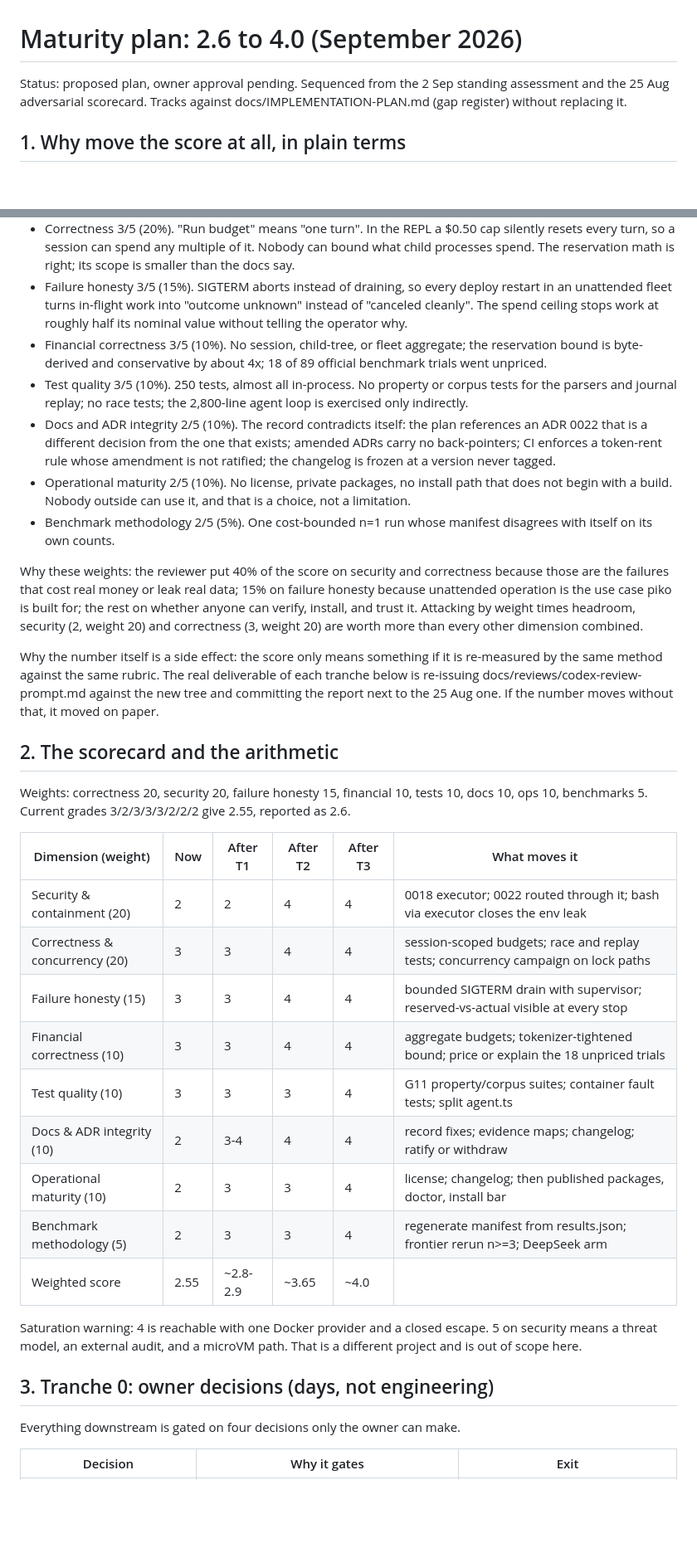
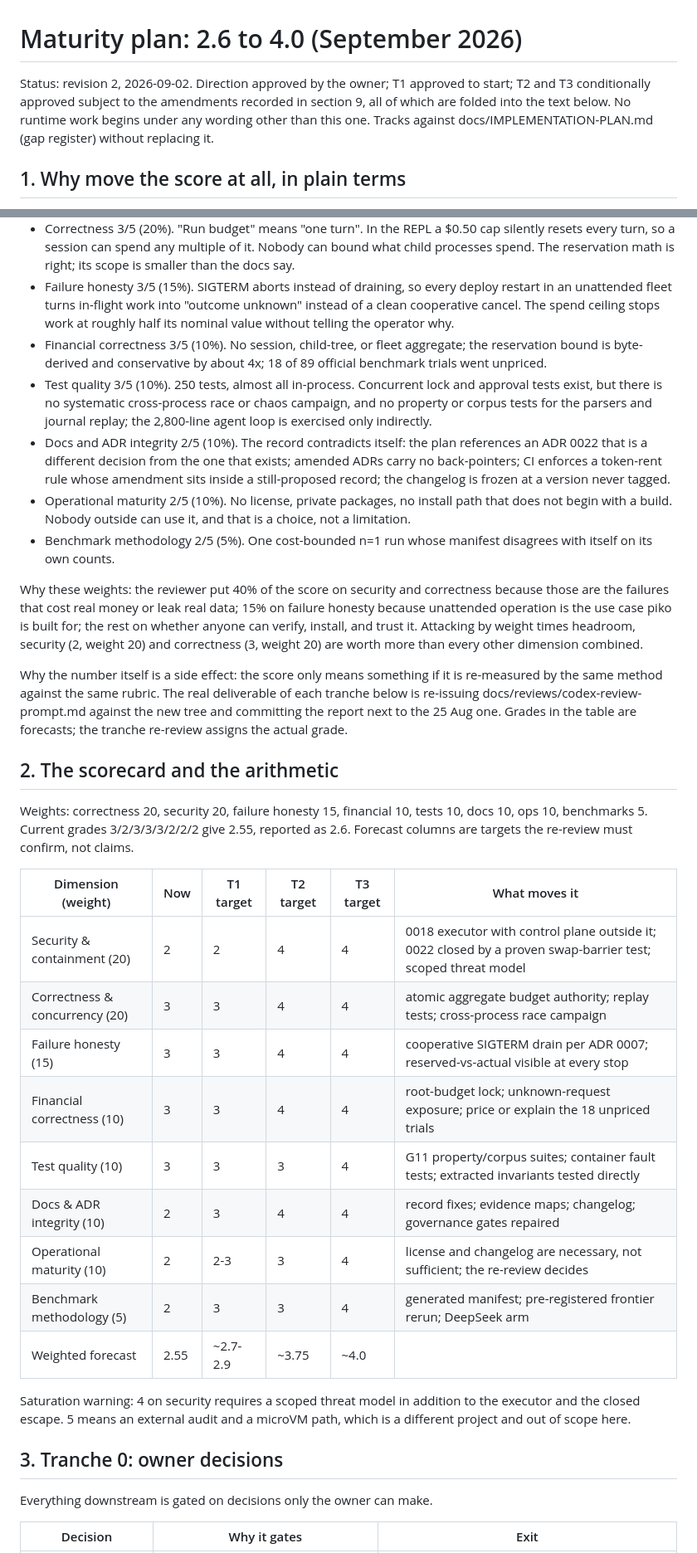
Before and after one commit to arunmenon/piko, a Markdown page: docs/maturity-plan-2026-09.md, 2 parts joined by grey strips. Shown at 83% size. GitHub-like rendering; blank space fills up the shorter version.

```diff
--- a/docs/maturity-plan-2026-09.md
+++ b/docs/maturity-plan-2026-09.md
@@ -1,8 +1,11 @@
 # Maturity plan: 2.6 to 4.0 (September 2026)
 
-Status: proposed plan, owner approval pending. Sequenced from the 2 Sep
-standing assessment and the 25 Aug adversarial scorecard. Tracks against
-docs/IMPLEMENTATION-PLAN.md (gap register) without replacing it.
+Status: revision 2, 2026-09-02. Direction approved by the owner; T1
+approved to start; T2 and T3 conditionally approved subject to the
+amendments recorded in section 9, all of which are folded into the text
+below. No runtime work begins under any wording other than this one.
+Tracks against docs/IMPLEMENTATION-PLAN.md (gap register) without
+replacing it.
 
 ## 1. Why move the score at all, in plain terms
 
@@ -27,20 +30,22 @@ is a specific way piko can currently let someone down:
   reservation math is right; its scope is smaller than the docs say.
 - Failure honesty 3/5 (15%). SIGTERM aborts instead of draining, so every
   deploy restart in an unattended fleet turns in-flight work into
-  "outcome unknown" instead of "canceled cleanly". The spend ceiling
-  stops work at roughly half its nominal value without telling the
-  operator why.
+  "outcome unknown" instead of a clean cooperative cancel. The spend
+  ceiling stops work at roughly half its nominal value without telling
+  the operator why.
 - Financial correctness 3/5 (10%). No session, child-tree, or fleet
   aggregate; the reservation bound is byte-derived and conservative by
   about 4x; 18 of 89 official benchmark trials went unpriced.
-- Test quality 3/5 (10%). 250 tests, almost all in-process. No property or
-  corpus tests for the parsers and journal replay; no race tests; the
-  2,800-line agent loop is exercised only indirectly.
+- Test quality 3/5 (10%). 250 tests, almost all in-process. Concurrent
+  lock and approval tests exist, but there is no systematic
+  cross-process race or chaos campaign, and no property or corpus tests
+  for the parsers and journal replay; the 2,800-line agent loop is
+  exercised only indirectly.
 - Docs and ADR integrity 2/5 (10%). The record contradicts itself: the
   plan references an ADR 0022 that is a different decision from the one
   that exists; amended ADRs carry no back-pointers; CI enforces a
-  token-rent rule whose amendment is not ratified; the changelog is
-  frozen at a version never tagged.
+  token-rent rule whose amendment sits inside a still-proposed record;
+  the changelog is frozen at a version never tagged.
 - Operational maturity 2/5 (10%). No license, private packages, no
   install path that does not begin with a build. Nobody outside can use
   it, and that is a choice, not a limitation.
@@ -59,34 +64,35 @@ Why the number itself is a side effect: the score only means something if
 it is re-measured by the same method against the same rubric. The real
 deliverable of each tranche below is re-issuing
 docs/reviews/codex-review-prompt.md against the new tree and committing
-the report next to the 25 Aug one. If the number moves without that, it
-moved on paper.
+the report next to the 25 Aug one. Grades in the table are forecasts;
+the tranche re-review assigns the actual grade.
 
 ## 2. The scorecard and the arithmetic
 
 Weights: correctness 20, security 20, failure honesty 15, financial 10,
 tests 10, docs 10, ops 10, benchmarks 5. Current grades 3/2/3/3/3/2/2/2
-give 2.55, reported as 2.6.
+give 2.55, reported as 2.6. Forecast columns are targets the re-review
+must confirm, not claims.
 
-| Dimension (weight) | Now | After T1 | After T2 | After T3 | What moves it |
+| Dimension (weight) | Now | T1 target | T2 target | T3 target | What moves it |
 |---|---|---|---|---|---|
-| Security & containment (20) | 2 | 2 | 4 | 4 | 0018 executor; 0022 routed through it; bash via executor closes the env leak |
-| Correctness & concurrency (20) | 3 | 3 | 4 | 4 | session-scoped budgets; race and replay tests; concurrency campaign on lock paths |
-| Failure honesty (15) | 3 | 3 | 4 | 4 | bounded SIGTERM drain with supervisor; reserved-vs-actual visible at every stop |
-| Financial correctness (10) | 3 | 3 | 4 | 4 | aggregate budgets; tokenizer-tightened bound; price or explain the 18 unpriced trials |
-| Test quality (10) | 3 | 3 | 3 | 4 | G11 property/corpus suites; container fault tests; split agent.ts |
-| Docs & ADR integrity (10) | 2 | 3-4 | 4 | 4 | record fixes; evidence maps; changelog; ratify or withdraw |
-| Operational maturity (10) | 2 | 3 | 3 | 4 | license; changelog; then published packages, doctor, install bar |
-| Benchmark methodology (5) | 2 | 3 | 3 | 4 | regenerate manifest from results.json; frontier rerun n>=3; DeepSeek arm |
-| Weighted score | 2.55 | ~2.8-2.9 | ~3.65 | ~4.0 | |
+| Security & containment (20) | 2 | 2 | 4 | 4 | 0018 executor with control plane outside it; 0022 closed by a proven swap-barrier test; scoped threat model |
+| Correctness & concurrency (20) | 3 | 3 | 4 | 4 | atomic aggregate budget authority; replay tests; cross-process race campaign |
+| Failure honesty (15) | 3 | 3 | 4 | 4 | cooperative SIGTERM drain per ADR 0007; reserved-vs-actual visible at every stop |
+| Financial correctness (10) | 3 | 3 | 4 | 4 | root-budget lock; unknown-request exposure; price or explain the 18 unpriced trials |
+| Test quality (10) | 3 | 3 | 3 | 4 | G11 property/corpus suites; container fault tests; extracted invariants tested directly |
+| Docs & ADR integrity (10) | 2 | 3 | 4 | 4 | record fixes; evidence maps; changelog; governance gates repaired |
+| Operational maturity (10) | 2 | 2-3 | 3 | 4 | license and changelog are necessary, not sufficient; the re-review decides |
+| Benchmark methodology (5) | 2 | 3 | 3 | 4 | generated manifest; pre-registered frontier rerun; DeepSeek arm |
+| Weighted forecast | 2.55 | ~2.7-2.9 | ~3.75 | ~4.0 | |
 
-Saturation warning: 4 is reachable with one Docker provider and a closed
-escape. 5 on security means a threat model, an external audit, and a
-microVM path. That is a different project and is out of scope here.
+Saturation warning: 4 on security requires a scoped threat model in
+addition to the executor and the closed escape. 5 means an external audit
+and a microVM path, which is a different project and out of scope here.
 
-## 3. Tranche 0: owner decisions (days, not engineering)
+## 3. Tranche 0: owner decisions
 
-Everything downstream is gated on four decisions only the owner can make.
+Everything downstream is gated on decisions only the owner can make.
 
 | Decision | Why it gates | Exit |
 |---|---|---|
```
Also changed, not shown: other parts of docs/maturity-plan-2026-09.md (+164 -99 lines).
